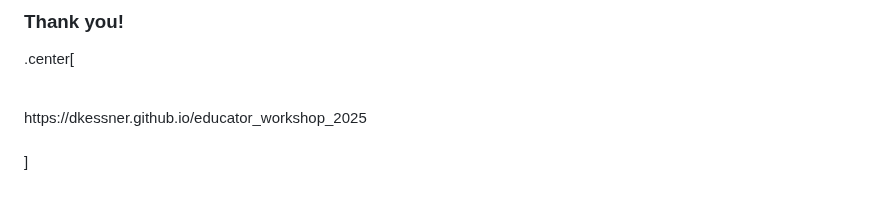
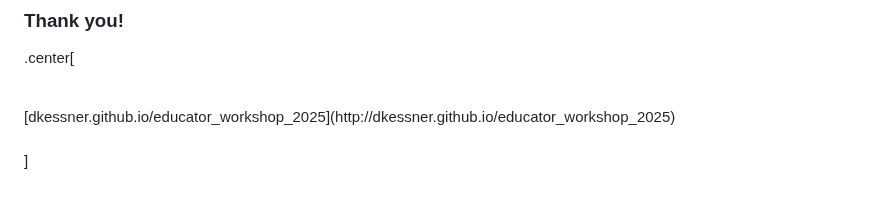
Before and after one commit to dkessner/educator_workshop_2025, a Markdown page: slides.md, the part around the change. Drawn GitHub-style.

```diff
--- a/slides.md
+++ b/slides.md
@@ -260,7 +260,7 @@ https://www.science.org/content/article/gene-editing-therapy-made-just-6-months-
 .center[
 
 <br/>
-https://dkessner.github.io/educator_workshop_2025
+[dkessner.github.io/educator_workshop_2025](http://dkessner.github.io/educator_workshop_2025)
 <br/>
 
 <br/>
```
